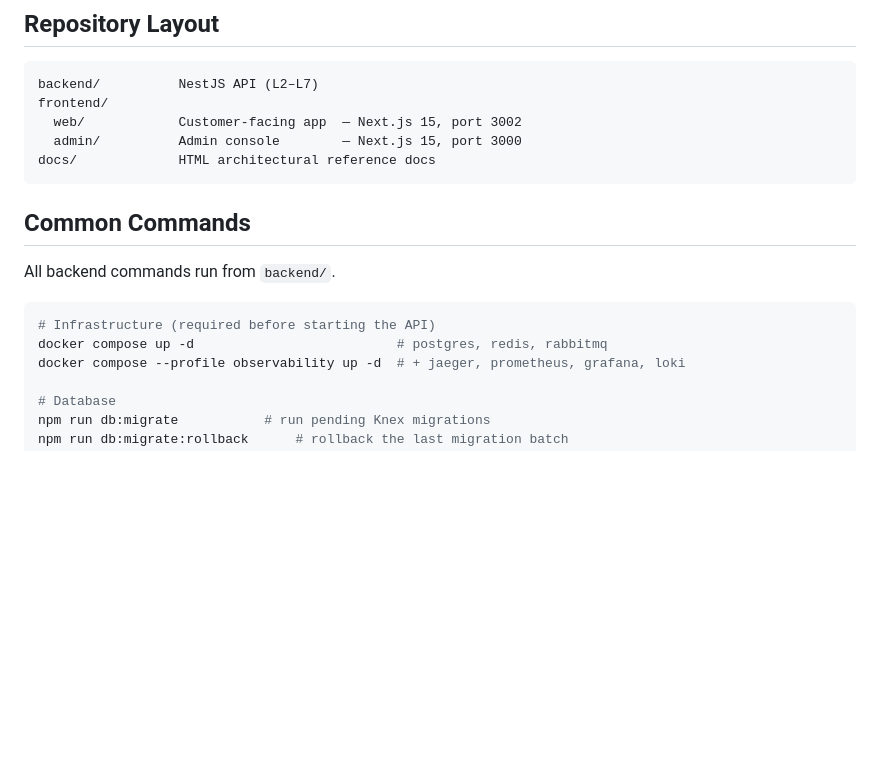
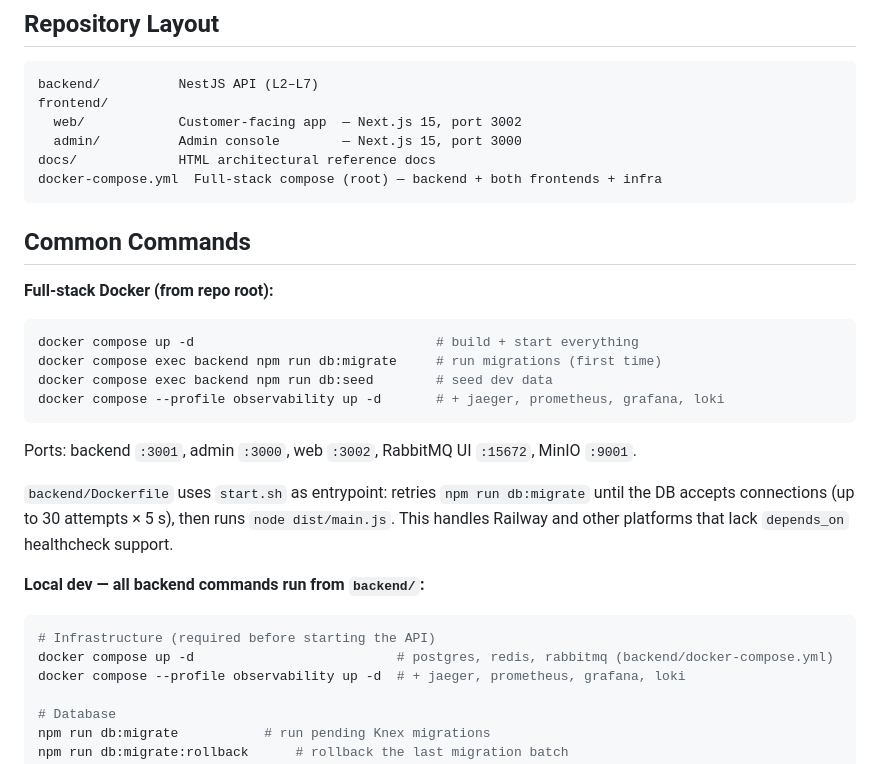
Before and after one commit to remclaw001/crm-multi-tenant-saas-architecture, a Markdown page: CLAUDE.md, the part around the change. GitHub-like rendering; blank space fills up the shorter version.

Commit message:
docs(claude): add full-stack Docker section and start.sh note

````diff
--- a/CLAUDE.md
+++ b/CLAUDE.md
@@ -10,15 +10,29 @@ frontend/
   web/            Customer-facing app  — Next.js 15, port 3002
   admin/          Admin console        — Next.js 15, port 3000
 docs/             HTML architectural reference docs
+docker-compose.yml  Full-stack compose (root) — backend + both frontends + infra
 ```
 
 ## Common Commands
 
-All backend commands run from `backend/`.
+**Full-stack Docker (from repo root):**
+
+```bash
+docker compose up -d                               # build + start everything
+docker compose exec backend npm run db:migrate     # run migrations (first time)
+docker compose exec backend npm run db:seed        # seed dev data
+docker compose --profile observability up -d       # + jaeger, prometheus, grafana, loki
+```
+
+Ports: backend `:3001`, admin `:3000`, web `:3002`, RabbitMQ UI `:15672`, MinIO `:9001`.
+
+`backend/Dockerfile` uses `start.sh` as entrypoint: retries `npm run db:migrate` until the DB accepts connections (up to 30 attempts × 5 s), then runs `node dist/main.js`. This handles Railway and other platforms that lack `depends_on` healthcheck support.
+
+**Local dev — all backend commands run from `backend/`:**
 
 ```bash
 # Infrastructure (required before starting the API)
-docker compose up -d                          # postgres, redis, rabbitmq
+docker compose up -d                          # postgres, redis, rabbitmq (backend/docker-compose.yml)
 docker compose --profile observability up -d  # + jaeger, prometheus, grafana, loki
 
 # Database
````
